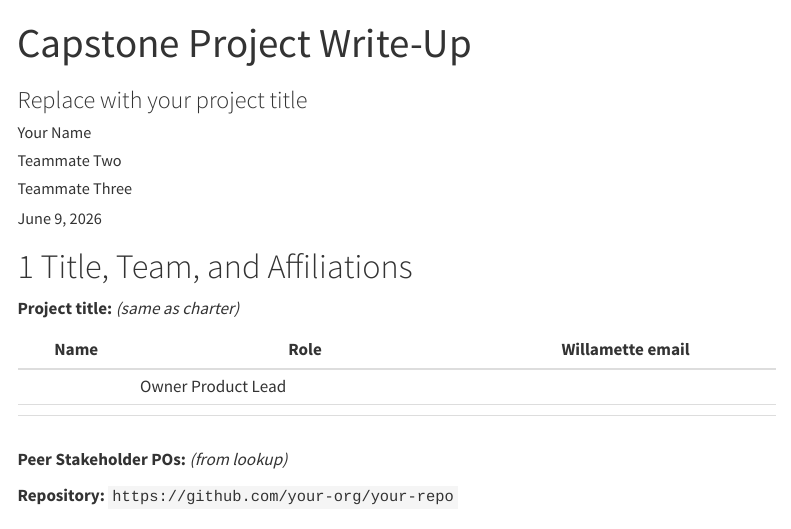
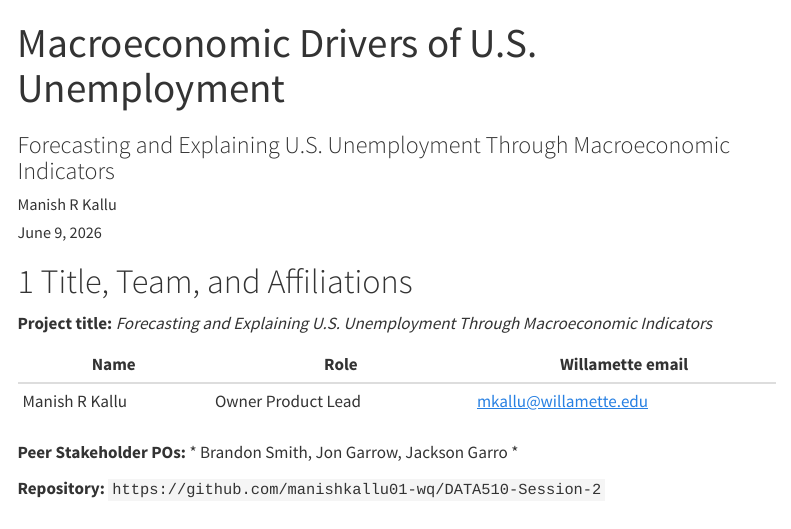
Before and after one commit to manishkallu01-wq/DATA510-Session-2, a Quarto document (deliverables/M4-writeup-draft/writeup.qmd): the page in a window 1100 px wide, from its top. Rendered offline with R 4.5, knitr and Pandoc in place of Quarto, with nearby package versions; menus at the side of the page are left out.

Commit message:
Update writeup.qmd

```diff
--- a/deliverables/M4-writeup-draft/writeup.qmd
+++ b/deliverables/M4-writeup-draft/writeup.qmd
@@ -1,10 +1,8 @@
 ---
-title: "Capstone Project Write-Up"
-subtitle: "Replace with your project title"
+title: "Macroeconomic Drivers of U.S. Unemployment"
+subtitle: "Forecasting and Explaining U.S. Unemployment Through Macroeconomic Indicators"
 author:
-  - "Your Name"
-  - "Teammate Two"
-  - "Teammate Three"
+  - "Manish R Kallu"
 date: today
 bibliography: refs.bib
 format:
@@ -34,17 +32,16 @@ execute:
 
 # Title, Team, and Affiliations
 
-**Project title:** *(same as charter)*
+**Project title:** *Forecasting and Explaining U.S. Unemployment Through Macroeconomic Indicators*
 
 | Name | Role | Willamette email |
 |------|------|------------------|
-| | Owner Product Lead | |
-| | | |
-| | | |
+| Manish R Kallu| Owner Product Lead | mkallu@willamette.edu |
 
-**Peer Stakeholder POs:** *(from lookup)*
+**Peer Stakeholder POs:** * Brandon Smith, Jon Garrow, Jackson Garro *
 
-**Repository:** `https://github.com/your-org/your-repo`
+
+**Repository:** `https://github.com/manishkallu01-wq/DATA510-Session-2`
 
 # Abstract
 
```
